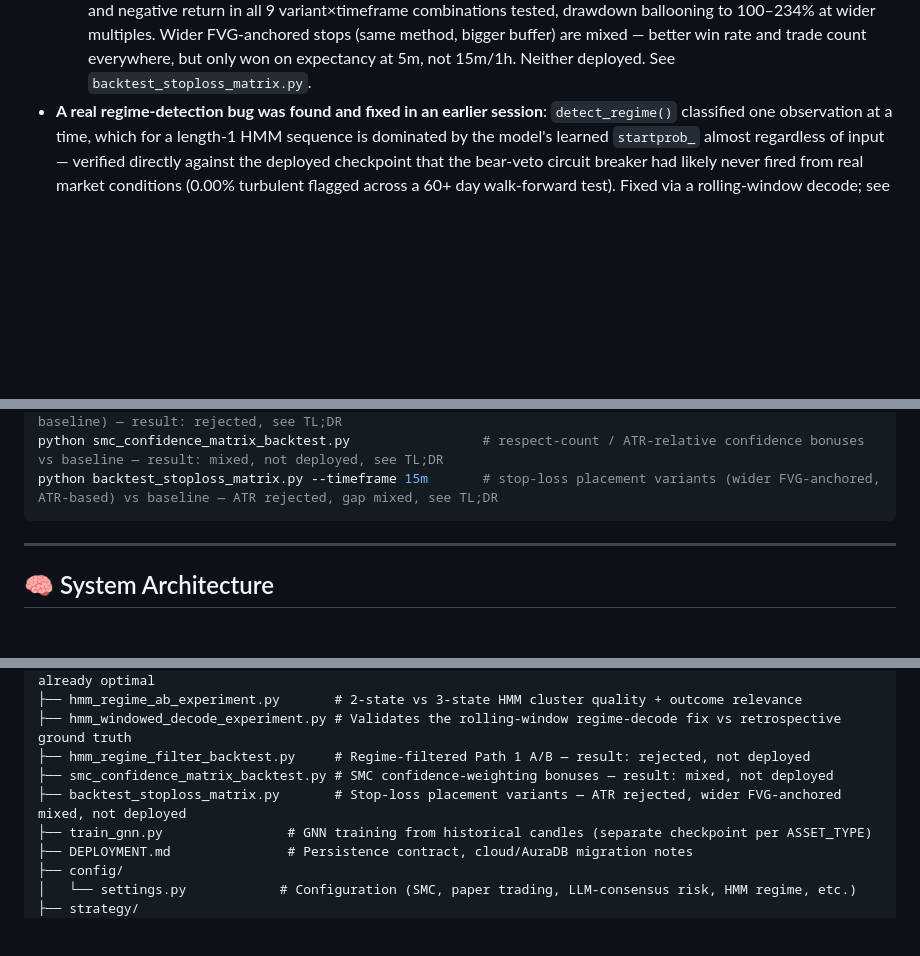
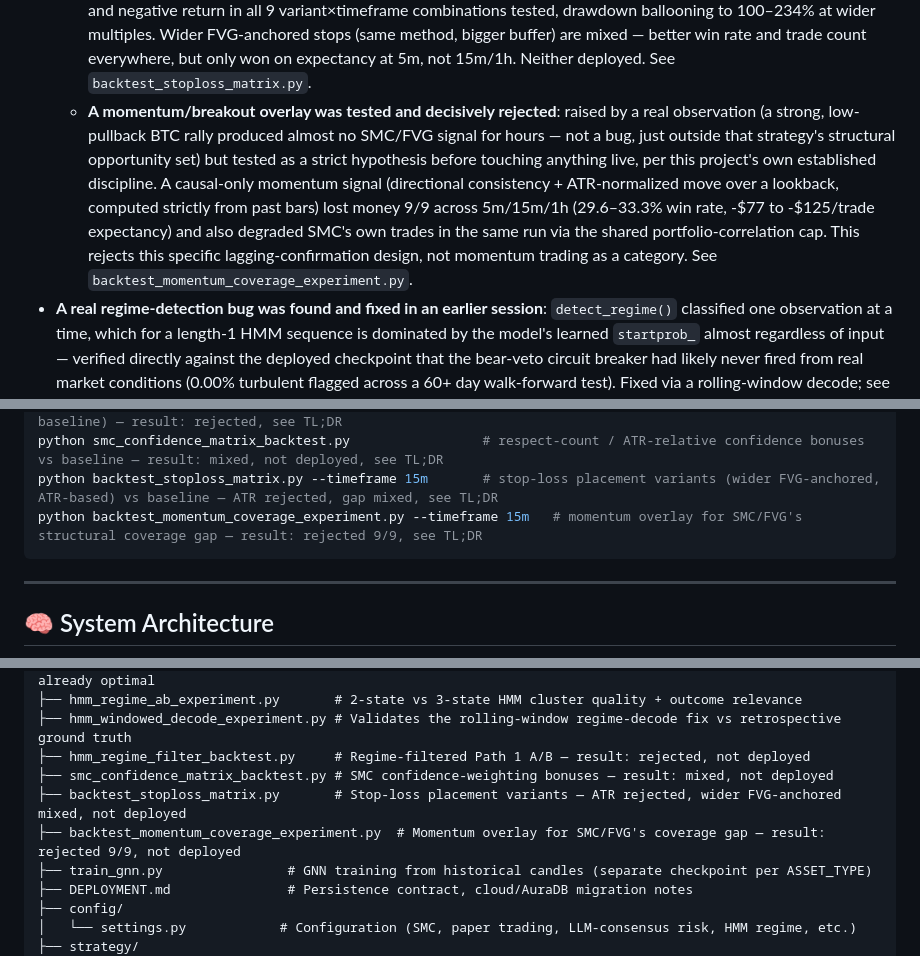
Before and after one commit to JaxToon/quant-trade-crypto, a Markdown page: README.md, 3 parts joined by grey strips. GitHub-like rendering; blank space fills up the shorter version.

Commit message:
Update README with momentum-coverage-gap experiment result
Co-Authored-By: Claude Sonnet 5 <noreply@anthropic.com>

````diff
--- a/README.md
+++ b/README.md
@@ -17,6 +17,7 @@ Combines **Smart Money Concepts (SMC)**, **Fair Value Gap (FVG)** analysis, a **
   - **A regime-based entry filter for Path 1 was tested and rejected**: skipping trades while the HMM benchmark reads "turbulent" made expectancy and win rate *worse* at 5m/15m, and even where it looked better at 1h, drawdown got worse. See `hmm_regime_filter_backtest.py` — not deployed, kept only as documented negative evidence.
   - **SMC confidence-weighting (respect-count / ATR-relative bonuses) was tested and not deployed**: mixed result, one variant only won at a single timeframe (the same "not enough" bar the target-matrix experiment already established). See `smc_confidence_matrix_backtest.py`.
   - **A stop-loss placement matrix was tested — one clear rejection, one inconclusive result**: ATR-based stops (volatility-relative, replacing the live FVG-anchored buffer entirely) are decisively rejected — negative expectancy and negative return in all 9 variant×timeframe combinations tested, drawdown ballooning to 100–234% at wider multiples. Wider FVG-anchored stops (same method, bigger buffer) are mixed — better win rate and trade count everywhere, but only won on expectancy at 5m, not 15m/1h. Neither deployed. See `backtest_stoploss_matrix.py`.
+  - **A momentum/breakout overlay was tested and decisively rejected**: raised by a real observation (a strong, low-pullback BTC rally produced almost no SMC/FVG signal for hours — not a bug, just outside that strategy's structural opportunity set) but tested as a strict hypothesis before touching anything live, per this project's own established discipline. A causal-only momentum signal (directional consistency + ATR-normalized move over a lookback, computed strictly from past bars) lost money 9/9 across 5m/15m/1h (29.6–33.3% win rate, -$77 to -$125/trade expectancy) and also degraded SMC's own trades in the same run via the shared portfolio-correlation cap. This rejects this specific lagging-confirmation design, not momentum trading as a category. See `backtest_momentum_coverage_experiment.py`.
 - **A real regime-detection bug was found and fixed in an earlier session**: `detect_regime()` classified one observation at a time, which for a length-1 HMM sequence is dominated by the model's learned `startprob_` almost regardless of input — verified directly against the deployed checkpoint that the bear-veto circuit breaker had likely never fired from real market conditions (0.00% turbulent flagged across a 60+ day walk-forward test). Fixed via a rolling-window decode; see `risk/hmm_regime.py` and `hmm_windowed_decode_experiment.py`.
 - **A real paper-trading bug was found live and fixed this session**: `entry_insight` recommends off the SMC/FVG order-block zone without checking current price, so a stale-but-still-"actionable" signal (price already broke through the zone) kept re-firing the same entry/SL/TP after it was no longer reachable — the ledger would open at the zone price and get instantly stopped out on the very next check, always a loss. Hit live: the stock ledger lost ~28% in 30 minutes to phantom NVDA trades before being caught. Fixed via a `current_price` guard in `maybe_open()` that rejects a setup already past its own stop/target; see `backtrack/paper_trading.py`.
 - **A real Neo4j crash was found and fixed**: starting crypto and stock at once raced on `CREATE INDEX/CONSTRAINT ... IF NOT EXISTS`, which only protects single-call idempotency, not true concurrent creation from two separate processes — one process would crash with `EquivalentSchemaRuleAlreadyExists`. Fixed in `graph/schema.py`; running both asset types concurrently (see "Switch to Stock Trading" below) is now verified safe, including through a multi-hour unattended overnight run.
@@ -189,6 +190,7 @@ python hmm_windowed_decode_experiment.py                 # validates the rolling
 python hmm_regime_filter_backtest.py                     # regime-filtered Path 1 A/B (hard/soft filter vs baseline) — result: rejected, see TL;DR
 python smc_confidence_matrix_backtest.py                 # respect-count / ATR-relative confidence bonuses vs baseline — result: mixed, not deployed, see TL;DR
 python backtest_stoploss_matrix.py --timeframe 15m       # stop-loss placement variants (wider FVG-anchored, ATR-based) vs baseline — ATR rejected, gap mixed, see TL;DR
+python backtest_momentum_coverage_experiment.py --timeframe 15m   # momentum overlay for SMC/FVG's structural coverage gap — result: rejected 9/9, see TL;DR
 ```
 
 ---
@@ -507,6 +509,7 @@ TraderStuff/
 ├── hmm_regime_filter_backtest.py     # Regime-filtered Path 1 A/B — result: rejected, not deployed
 ├── smc_confidence_matrix_backtest.py # SMC confidence-weighting bonuses — result: mixed, not deployed
 ├── backtest_stoploss_matrix.py       # Stop-loss placement variants — ATR rejected, wider FVG-anchored mixed, not deployed
+├── backtest_momentum_coverage_experiment.py  # Momentum overlay for SMC/FVG's coverage gap — result: rejected 9/9, not deployed
 ├── train_gnn.py                # GNN training from historical candles (separate checkpoint per ASSET_TYPE)
 ├── DEPLOYMENT.md               # Persistence contract, cloud/AuraDB migration notes
 ├── config/
````
